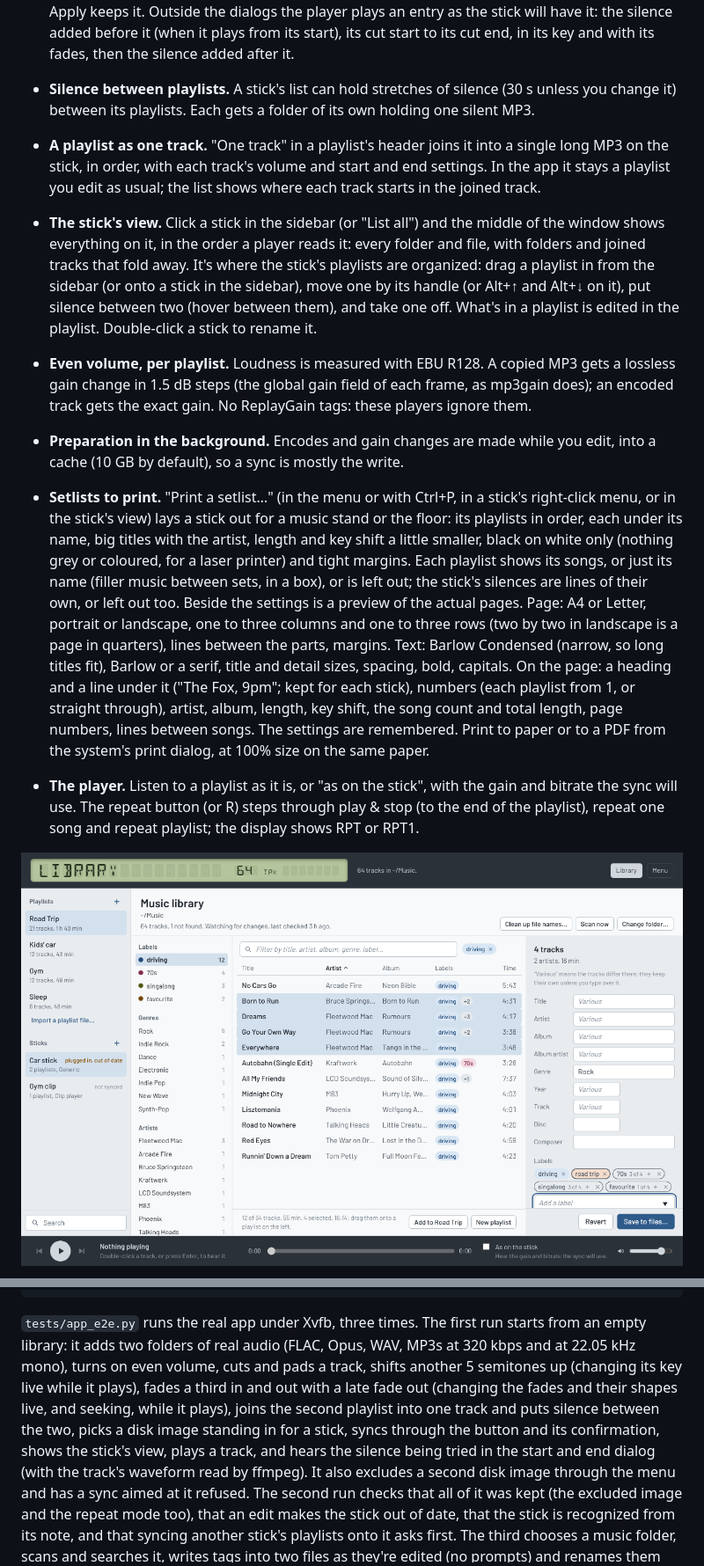
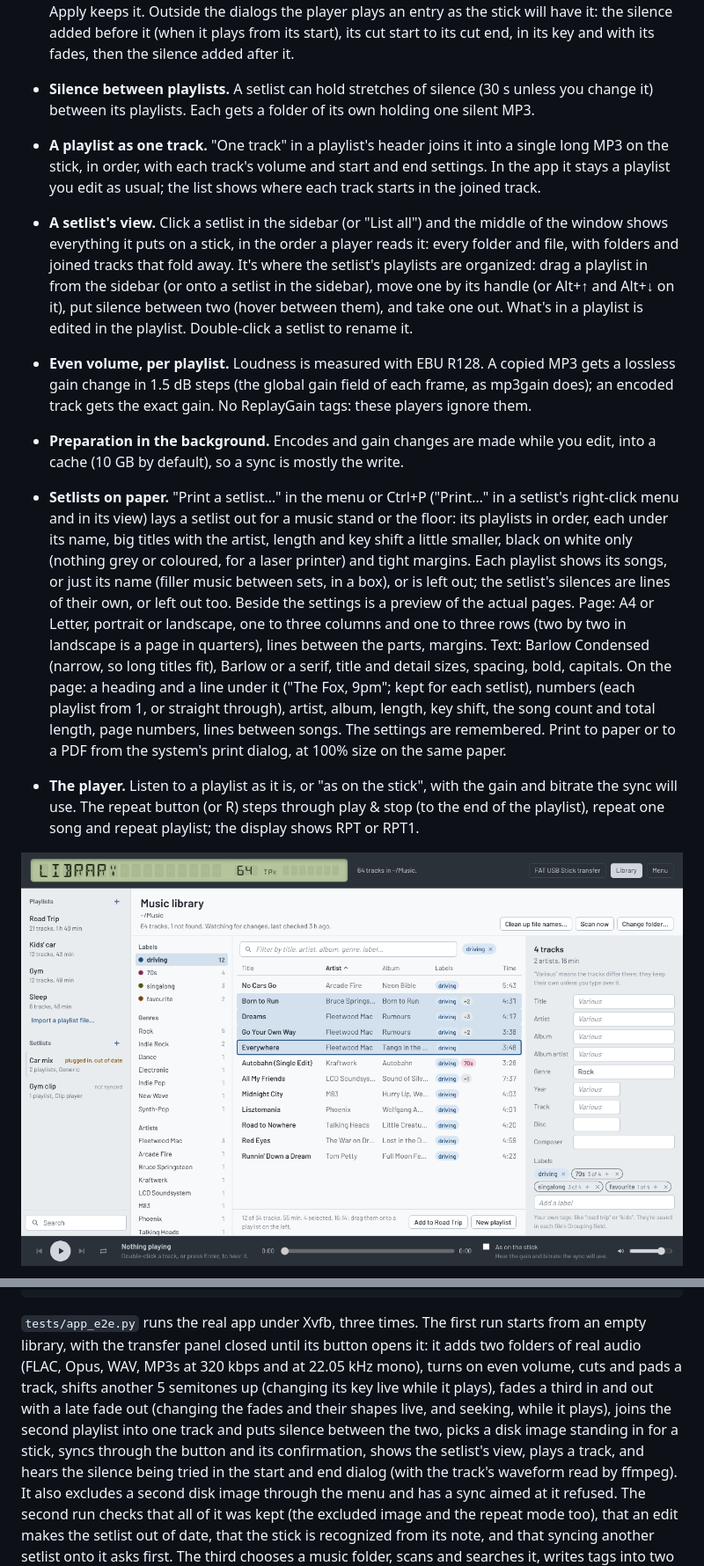
Before and after one commit to scheeseman486/fatstick, a Markdown page: README.md, 2 parts joined by grey strips. Shown at 88% size. GitHub-like rendering; pictures changed too: docs/library.png.

````diff
--- a/README.md
+++ b/README.md
@@ -141,41 +154,41 @@ GPL version 3 or later.
   entry as the stick will have it: the silence added before it (when it
   plays from its start), its cut start to its cut end, in its key and with
   its fades, then the silence added after it.
-- **Silence between playlists.** A stick's list can hold stretches of
+- **Silence between playlists.** A setlist can hold stretches of
   silence (30 s unless you change it) between its playlists. Each gets a
   folder of its own holding one silent MP3.
 - **A playlist as one track.** "One track" in a playlist's header joins it
   into a single long MP3 on the stick, in order, with each track's volume
   and start and end settings. In the app it stays a playlist you edit as
   usual; the list shows where each track starts in the joined track.
-- **The stick's view.** Click a stick in the sidebar (or "List all") and the
-  middle of the window shows everything on it, in the order a player reads
-  it: every folder and file, with folders and joined tracks that fold away.
-  It's where the stick's playlists are organized: drag a playlist in from
-  the sidebar (or onto a stick in the sidebar), move one by its handle (or
-  Alt+↑ and Alt+↓ on it), put silence between two (hover between them), and
-  take one off. What's in a playlist is edited in the playlist. Double-click
-  a stick to rename it.
+- **A setlist's view.** Click a setlist in the sidebar (or "List all") and the
+  middle of the window shows everything it puts on a stick, in the order a
+  player reads it: every folder and file, with folders and joined tracks that
+  fold away. It's where the setlist's playlists are organized: drag a playlist
+  in from the sidebar (or onto a setlist in the sidebar), move one by its handle
+  (or Alt+↑ and Alt+↓ on it), put silence between two (hover between them), and
+  take one out. What's in a playlist is edited in the playlist. Double-click
+  a setlist to rename it.
 - **Even volume, per playlist.** Loudness is measured with EBU R128. A copied
   MP3 gets a lossless gain change in 1.5 dB steps (the global gain field of
   each frame, as mp3gain does); an encoded track gets the exact gain. No
   ReplayGain tags: these players ignore them.
 - **Preparation in the background.** Encodes and gain changes are made while
   you edit, into a cache (10 GB by default), so a sync is mostly the write.
-- **Setlists to print.** "Print a setlist…" (in the menu or with Ctrl+P, in
-  a stick's right-click menu, or in the stick's view) lays a stick out for a
+- **Setlists on paper.** "Print a setlist…" in the menu or Ctrl+P ("Print…" in
+  a setlist's right-click menu and in its view) lays a setlist out for a
   music stand or the floor: its playlists in order, each under its name,
   big titles with the artist, length and key shift a little smaller, black
   on white only (nothing grey or coloured, for a laser printer) and tight
   margins. Each playlist shows its songs, or just its name (filler music
-  between sets, in a box), or is left out; the stick's silences are lines
+  between sets, in a box), or is left out; the setlist's silences are lines
   of their own, or left out too. Beside the settings is a preview of the
   actual pages. Page: A4 or Letter, portrait or landscape, one to three
   columns and one to three rows (two by two in landscape is a page in
   quarters), lines between the parts, margins. Text: Barlow Condensed
   (narrow, so long titles fit), Barlow or a serif, title and detail sizes,
   spacing, bold, capitals. On the page: a heading and a line under it ("The
-  Fox, 9pm"; kept for each stick), numbers (each playlist from 1, or
+  Fox, 9pm"; kept for each setlist), numbers (each playlist from 1, or
   straight through), artist, album, length, key shift, the song count and
   total length, page numbers, lines between songs. The settings are
   remembered. Print to paper or to a PDF from the system's print dialog, at
@@ -366,18 +379,18 @@ python3 tests/kernel_stick.py --kroot <kernel dir> --fatstick target/x86_64-unkn
 ```
 
 `tests/app_e2e.py` runs the real app under Xvfb, three times. The first run starts
-from an empty library: it adds two folders of real audio (FLAC, Opus, WAV,
+from an empty library, with the transfer panel closed until its button opens it: it adds two folders of real audio (FLAC, Opus, WAV,
 MP3s at 320 kbps and at 22.05 kHz mono), turns on even volume, cuts and pads
 a track, shifts another 5 semitones up (changing its key live while it
 plays), fades a third in and out with a late fade out (changing the fades
 and their shapes live, and seeking, while it plays), joins the second playlist into one track and puts silence between
 the two, picks a disk image standing in for a stick, syncs through the button
-and its confirmation, shows the stick's view, plays a track, and hears the
+and its confirmation, shows the setlist's view, plays a track, and hears the
 silence being tried in the start and end dialog (with the track's waveform
 read by ffmpeg). It also excludes a second disk image through the menu and
 has a sync aimed at it refused. The second run checks that all of it
-was kept (the excluded image and the repeat mode too), that an edit makes the stick out of date, that the stick is
-recognized from its note, and that syncing another stick's playlists onto it
+was kept (the excluded image and the repeat mode too), that an edit makes the setlist out of date, that the stick is
+recognized from its note, and that syncing another setlist onto it
 asks first. The third chooses a music folder, scans and searches it, writes
 tags into two files as they're edited (no prompts) and renames them from the
 library view, and checks that
````
Also changed, not shown: other parts of README.md (+33 -20 lines), docs/gui.png, docs/search.png, docs/transfer.png (added), 13 other files.
